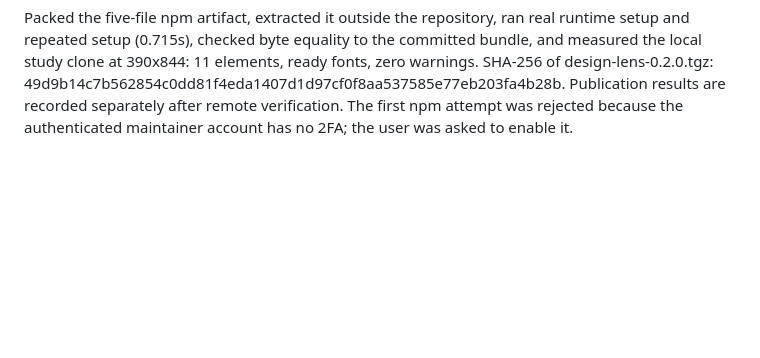
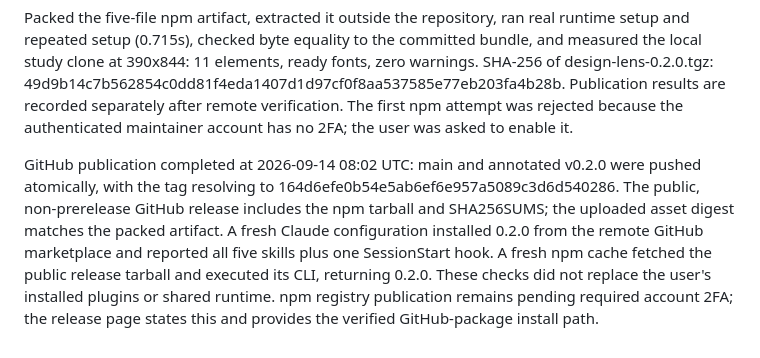
Before and after one commit to mojomoth/design-lens, a Markdown page: .agentdocs/PROGRESS.md, the part around the change. Rendered like a GitHub page; blank space fills up the shorter version.

Commit message:
docs: record verified 0.2.0 GitHub publication

```diff
--- a/.agentdocs/PROGRESS.md
+++ b/.agentdocs/PROGRESS.md
@@ -490,3 +490,12 @@ study clone at 390x844: 11 elements, ready fonts, zero warnings. SHA-256 of desi
 49d9b14c7b562854c0dd81f4eda1407d1d97cf0f8aa537585e77eb203fa4b28b.
 Publication results are recorded separately after remote verification. The first npm attempt was
 rejected because the authenticated maintainer account has no 2FA; the user was asked to enable it.
+
+GitHub publication completed at 2026-09-14 08:02 UTC: main and annotated v0.2.0 were pushed
+atomically, with the tag resolving to 164d6efe0b54e5ab6ef6e957a5089c3d6d540286. The public,
+non-prerelease GitHub release includes the npm tarball and SHA256SUMS; the uploaded asset digest
+matches the packed artifact. A fresh Claude configuration installed 0.2.0 from the remote GitHub
+marketplace and reported all five skills plus one SessionStart hook. A fresh npm cache fetched
+the public release tarball and executed its CLI, returning 0.2.0. These checks did not replace the
+user's installed plugins or shared runtime. npm registry publication remains pending required
+account 2FA; the release page states this and provides the verified GitHub-package install path.
```
